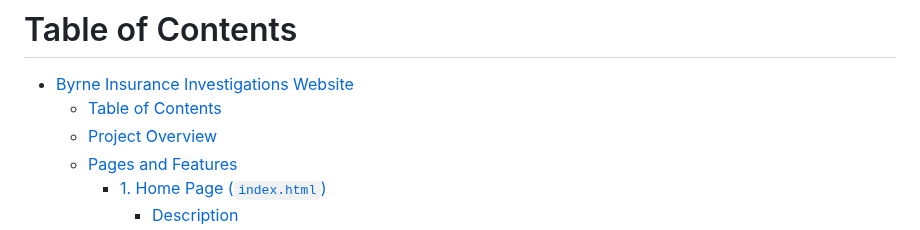
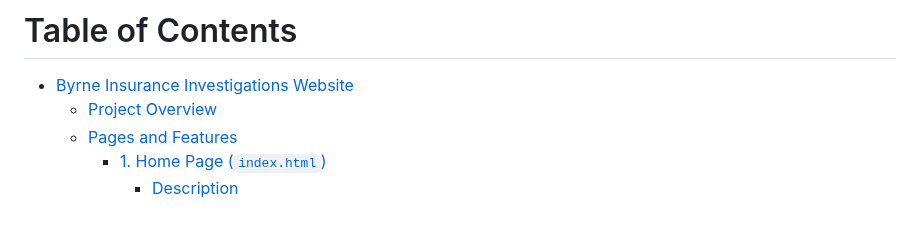
Before and after one commit to JB060/byrnes-insurance-investigations-2, a Markdown page: README.md, the part around the change. GitHub-like rendering.

```diff
--- a/README.md
+++ b/README.md
@@ -8,7 +8,6 @@
 # Table of Contents
 
 - [Byrne Insurance Investigations Website](#byrne-insurance-investigations-website)
-  - [Table of Contents](#table-of-contents)
   - [Project Overview](#project-overview)
   - [Pages and Features](#pages-and-features)
     - [1. Home Page (`index.html`)](#1-home-page-indexhtml)
```
